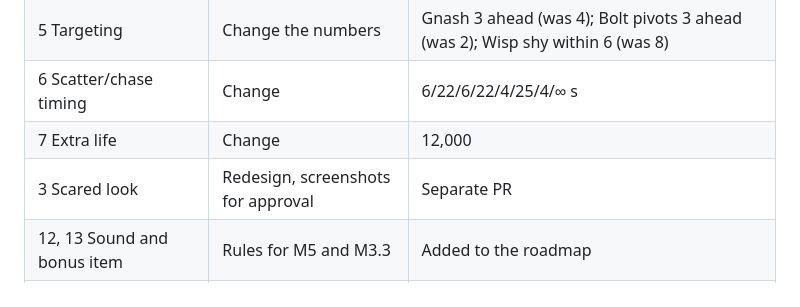
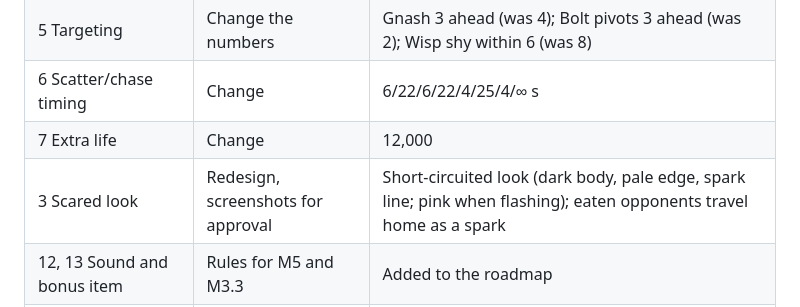
Before and after one commit to soncsec/waka-waka, a Markdown page: docs/ORIGINALITY.md, the part around the change. GitHub-like rendering.

Commit message:
Record the scared-look decision and close M2.7
Co-Authored-By: Claude Opus 5.5 <noreply@anthropic.com>
Claude-Session: https://claude.ai/code/session_01A9n1vFoJKUr5yx4M59oWAy

```diff
--- a/docs/ORIGINALITY.md
+++ b/docs/ORIGINALITY.md
@@ -37,7 +37,7 @@ PROJECT.md requires original names, shapes, colours and mazes, and nothing that
 | 5 Targeting | Change the numbers | Gnash 3 ahead (was 4); Bolt pivots 3 ahead (was 2); Wisp shy within 6 (was 8) |
 | 6 Scatter/chase timing | Change | 6/22/6/22/4/25/4/∞ s |
 | 7 Extra life | Change | 12,000 |
-| 3 Scared look | Redesign, screenshots for approval | Separate PR |
+| 3 Scared look | Redesign, screenshots for approval | Short-circuited look (dark body, pale edge, spark line; pink when flashing); eaten opponents travel home as a spark |
 | 12, 13 Sound and bonus item | Rules for M5 and M3.3 | Added to the roadmap |
 | — Next production release | Only after these fixes | — |
 
```
Also changed, not shown: ROADMAP.md (+1 -1 lines).
